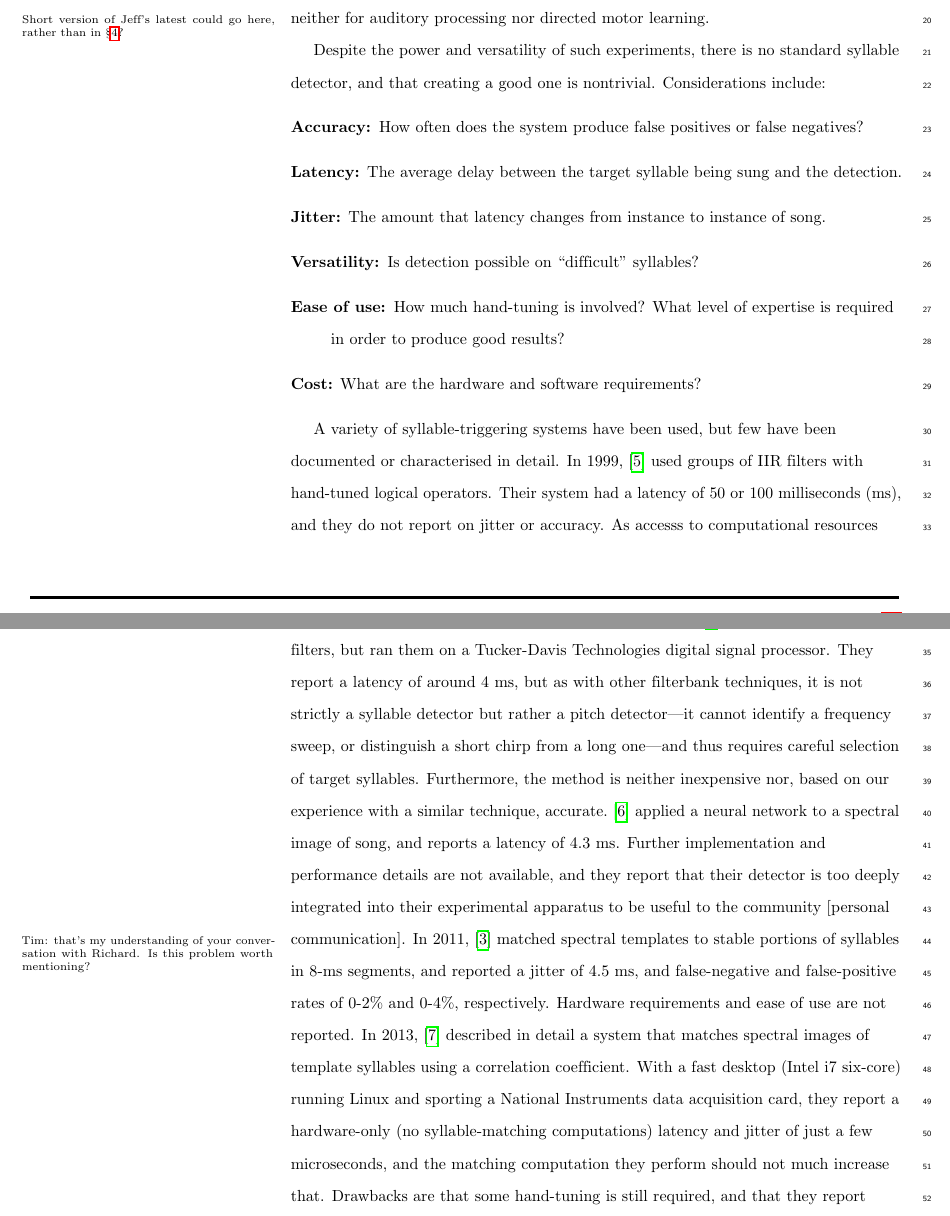
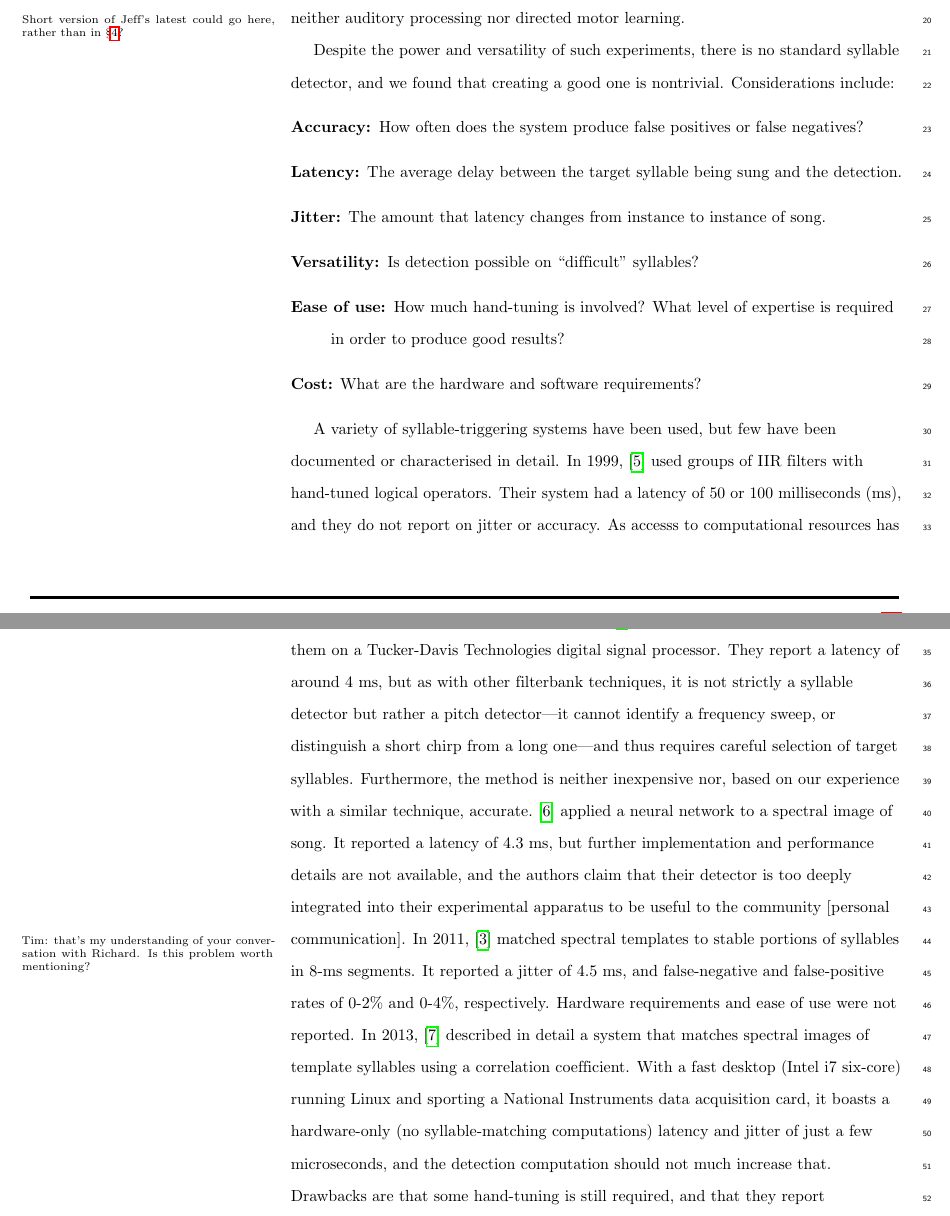
Before and after one commit to bwpearre/papers, a LaTeX paper (2015-11-syllable-detector/main.tex): two parts of pages 2 and 3 of 17, joined at a grey line, cut so that both start at the same text. Compiled offline with pdfLaTeX.

Commit message:
Fix some tenses in intro.

```diff
--- a/2015-11-syllable-detector/main.tex
+++ b/2015-11-syllable-detector/main.tex
@@ -206,13 +206,13 @@ song premotor nucleus RA using NMDA-receptor--mediated glutamatergic
 transmission. By looking at song recovery after applying the same
 pitch-shift paradigm, \cite{Canopoli2014} showed that the caudal
 medial nidopallium is implicated in memorising or recalling a recent
-song target, but neither for auditory processing nor directed motor
+song target, but for neither auditory processing nor directed motor
 learning.\marginpar{Short version of Jeff's latest could go here, rather than in \S\ref{sec:case}?}
 
 % THEIR WORDS: (NCM, a high auditory area) impaired recovery of the original pitch even several weeks after withdrawal of the reinforcing stimuli. Because NCM lesions spared both successful noise-avoidance behavior and birds' auditory discrimination ability, our results show that NCM is not needed for directed motor changes or for auditory discriminative processing, but is implied in memorizing or recalling the memory of the recent song target.
 
 
-Despite the power and versatility of such experiments, there is no standard syllable detector, and that creating a good one is nontrivial.  Considerations include:
+Despite the power and versatility of such experiments, there is no standard syllable detector, and we found that creating a good one is nontrivial.  Considerations include:
 \begin{description}
 \item[Accuracy:] How often does the system produce false positives or false negatives?
 \item[Latency:] The average delay between the target syllable being sung and the detection.
@@ -222,7 +222,7 @@ Despite the power and versatility of such experiments, there is no standard syll
 \item[Cost:] What are the hardware and software requirements?
 \end{description}
 
-A variety of syllable-triggering systems have been used, but few have been documented or characterised in detail.  In 1999, \cite{Leonardo1999}  used groups of IIR filters with hand-tuned logical operators.  Their system had a latency of 50 or 100 milliseconds (ms), and they do not report on jitter or accuracy.  As accesss to computational resources became less expensive, approaches have changed: in 2009, \cite{Andalman2009} still used hand-tuned filters, but ran them on a Tucker-Davis Technologies digital signal processor.  They report a latency of around 4 ms, but as with other filterbank techniques, it is not strictly a syllable detector but rather a pitch detector---it cannot identify a frequency sweep, or distinguish a short chirp from a long one---and thus requires careful selection of target syllables.  Furthermore, the method is neither inexpensive nor, based on our experience with a similar technique, accurate.  \cite{Keller2009} applied a neural network to a spectral image of song, and reports a latency of 4.3 ms.  Further implementation and performance details are not available, and they report that their detector is too deeply integrated into their experimental apparatus to be useful to the community [personal communication].\marginpar{Tim: that's my understanding of your conversation with Richard. Is this problem worth mentioning?}  In 2011, \cite{Warren2011} matched spectral templates to stable portions of syllables in 8-ms segments, and reported a jitter of 4.5 ms, and false-negative and false-positive rates of 0-2\% and 0-4\%, respectively.  Hardware requirements and ease of use are not reported.  In 2013, \cite{Skocik2013} described in detail a system that matches spectral images of template syllables using a correlation coefficient.  With a fast desktop (Intel i7 six-core) running Linux and sporting a National Instruments data acquisition card, they report a hardware-only (no syllable-matching computations) latency and jitter of just a few microseconds, and the matching computation they perform should not much increase that.  Drawbacks are that some hand-tuning is still required, and that they report false-negative rates around 4-7\% (zebra finches and Bengalese finches, respectively) measured on a small dataset.  In much other work, an allusion is made to a syllable detector, but no further information is provided.
+A variety of syllable-triggering systems have been used, but few have been documented or characterised in detail.  In 1999, \cite{Leonardo1999}  used groups of IIR filters with hand-tuned logical operators.  Their system had a latency of 50 or 100 milliseconds (ms), and they do not report on jitter or accuracy.  As accesss to computational resources has improved, approaches have changed: in 2009, \cite{Andalman2009} still used hand-tuned filters, but ran them on a Tucker-Davis Technologies digital signal processor.  They report a latency of around 4 ms, but as with other filterbank techniques, it is not strictly a syllable detector but rather a pitch detector---it cannot identify a frequency sweep, or distinguish a short chirp from a long one---and thus requires careful selection of target syllables.  Furthermore, the method is neither inexpensive nor, based on our experience with a similar technique, accurate.  \cite{Keller2009} applied a neural network to a spectral image of song.  It reported a latency of 4.3 ms, but further implementation and performance details are not available, and the authors claim that their detector is too deeply integrated into their experimental apparatus to be useful to the community [personal communication].\marginpar{Tim: that's my understanding of your conversation with Richard. Is this problem worth mentioning?}  In 2011, \cite{Warren2011} matched spectral templates to stable portions of syllables in 8-ms segments.  It reported a jitter of 4.5 ms, and false-negative and false-positive rates of 0-2\% and 0-4\%, respectively.  Hardware requirements and ease of use were not reported.  In 2013, \cite{Skocik2013} described in detail a system that matches spectral images of template syllables using a correlation coefficient.  With a fast desktop (Intel i7 six-core) running Linux and sporting a National Instruments data acquisition card, it boasts a hardware-only (no syllable-matching computations) latency and jitter of just a few microseconds, and the detection computation should not much increase that.  Drawbacks are that some hand-tuning is still required, and that they report false-negative rates around 4-7\% (zebra finches and Bengalese finches, respectively) measured on a small dataset.  In much other work, an allusion is made to a syllable detector, but no further information is provided.
 
 We developed a standalone detector that learns to match moments in the
 song using a neural network applied to the song spectrogram, and
```
Also changed, not shown: 2015-11-syllable-detector/main.pdf.
